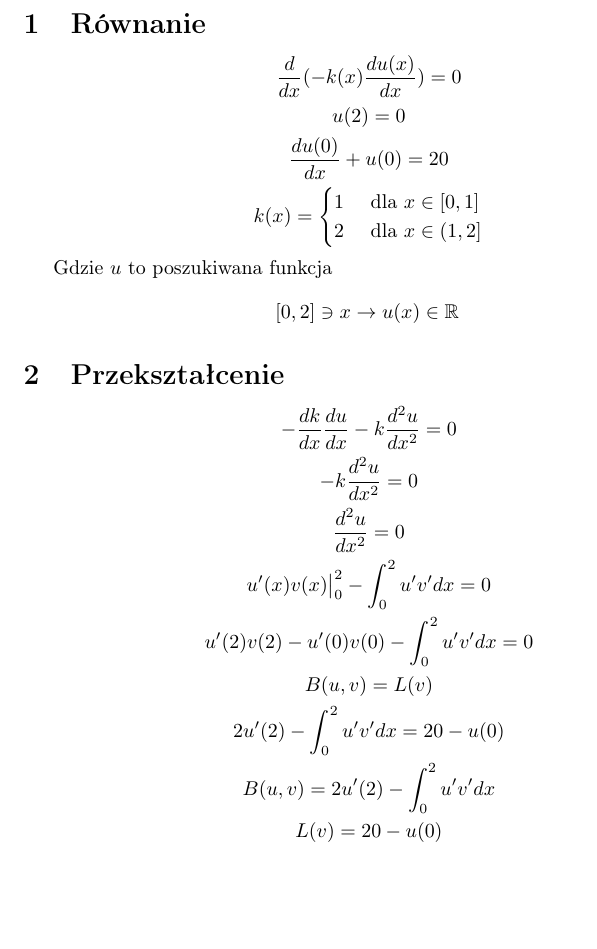
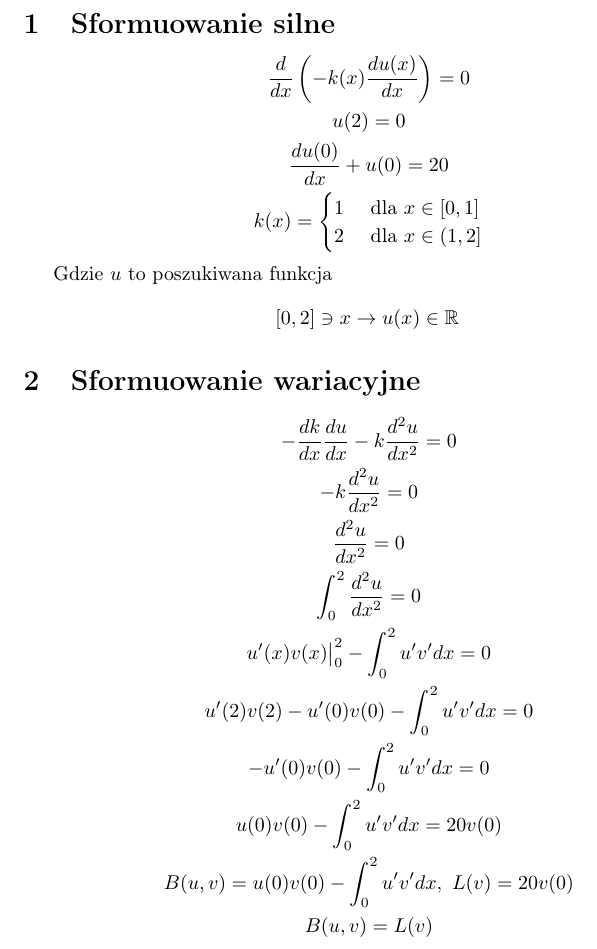
Before and after one commit to yakimk/rozniczkowe-projekt, a LaTeX document (pdfs/main.tex): part of the page, cut at the place of the change, the shorter picture padded with empty space. Compiled offline with pdfLaTeX.

Commit message:
Sformulowanie wariacyjne

```diff
--- a/pdfs/main.tex
+++ b/pdfs/main.tex
@@ -11,10 +11,10 @@
 \newtheorem{theorem}{Theorem}
 \begin{document}
 
-\section{Równanie}
+\section{Sformuowanie silne}
 $$
 \begin{gathered}
-    \frac{d}{d x}(-k(x) \frac{d u(x)}{d x})=0 \\
+    \frac{d}{d x}\left(-k(x) \frac{d u(x)}{d x}\right)=0 \\
     u(2)=0 \\
     \frac{d u(0)}{d x}+u(0)=20 \\
 k(x)= \begin{cases}1 & \text { dla } x \in[0,1] \\
@@ -27,18 +27,19 @@ $$
 [0,2] \ni x \rightarrow u(x) \in \mathbb{R}
 $$
 
-\section{Przekształcenie}
+\section{Sformuowanie wariacyjne}
 $$
 \begin{gathered}
 -\frac{dk}{dx}\frac{du}{dx} - k\frac{d^2u}{dx^2} = 0\\
 - k\frac{d^2u}{dx^2} = 0\\
 \frac{d^2u}{dx^2} = 0\\
+\int_0^2\frac{d^2u}{dx^2} = 0\\
 u'(x)v(x)\big\rvert^2_0 - \int_0^2u'v'dx = 0\\
 u'(2)v(2) - u'(0)v(0) - \int_0^2u'v'dx = 0\\
+- u'(0)v(0) - \int_0^2u'v'dx = 0\\
+u(0)v(0) - \int_0^2u'v'dx = 20v(0)\\
+B(u,v ) = u(0)v(0) - \int_0^2u'v'dx, \text{ } L(v) = 20v(0)\\
 B(u, v) = L(v)\\
-2u'(2)  - \int_0^2u'v'dx = 20 - u(0)\\
-B(u, v) = 2u'(2) - \int^2_0u'v'dx\\
-L(v) = 20 - u(0)
 \end{gathered}
 $$
 \end{document}
```
